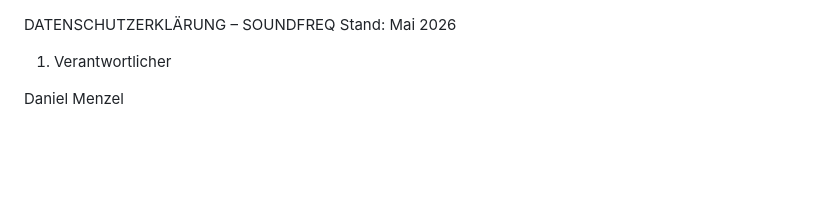
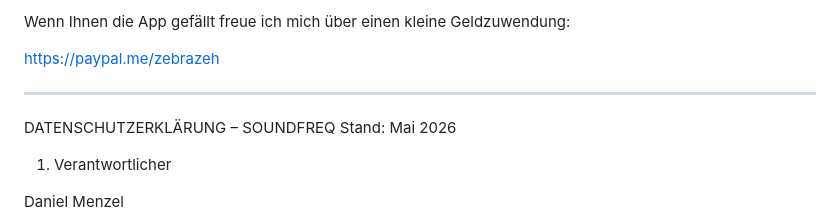
Before and after one commit to Zebrazeh/Info, a Markdown page: datenschutz_soundfreq.md, the part around the change. Drawn GitHub-style; blank space fills up the shorter version.

```diff
--- a/datenschutz_soundfreq.md
+++ b/datenschutz_soundfreq.md
@@ -1,3 +1,10 @@
+Wenn Ihnen die App gefällt freue ich mich über einen kleine Geldzuwendung:
+
+https://paypal.me/zebrazeh
+
+-----
+
+
 DATENSCHUTZERKLÄRUNG – SOUNDFREQ
  Stand: Mai 2026
 
```
